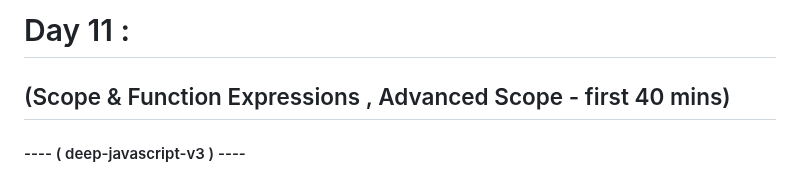
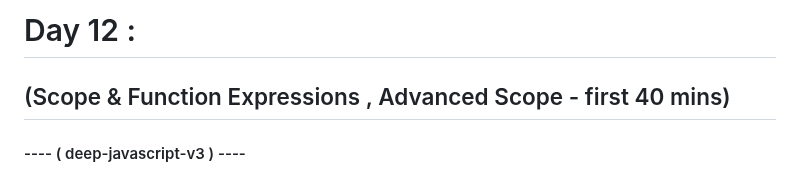
Before and after one commit to jafar-sweity/javascript-in-15-Day, a Markdown page: day12.md, the part around the change. GitHub-like rendering.

```diff
--- a/day12.md
+++ b/day12.md
@@ -1,4 +1,4 @@
-# Day 11 :
+# Day 12 :
 ## (Scope & Function Expressions , Advanced Scope - first 40 mins)
 #### ---- ( deep-javascript-v3 ) ----
 
```
